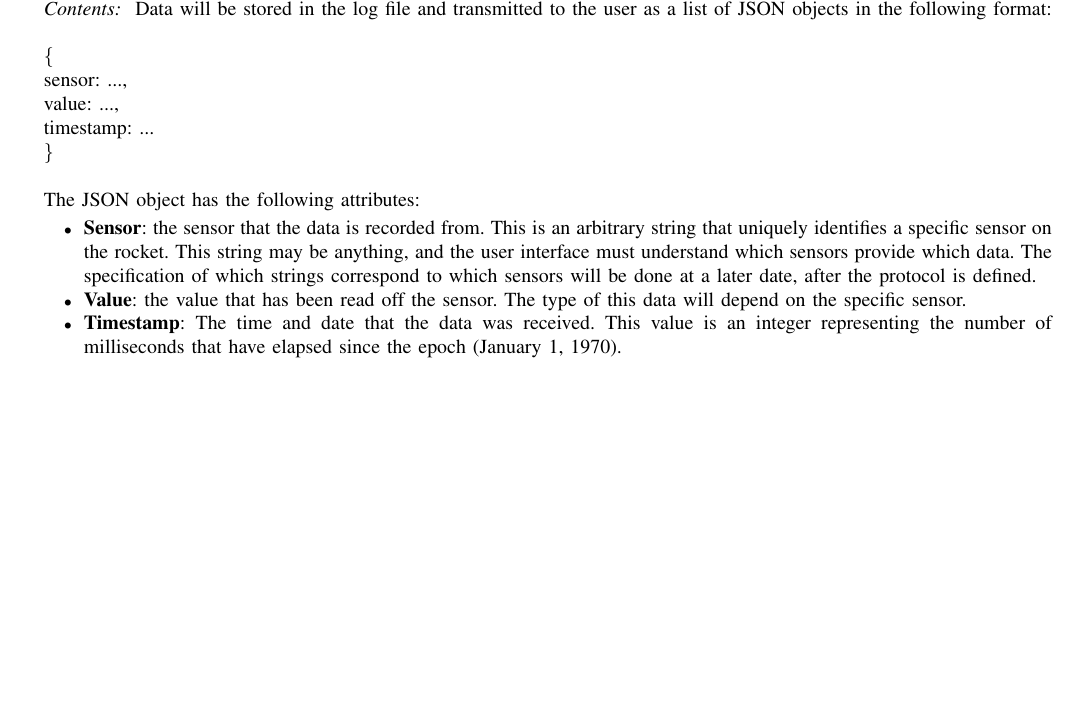
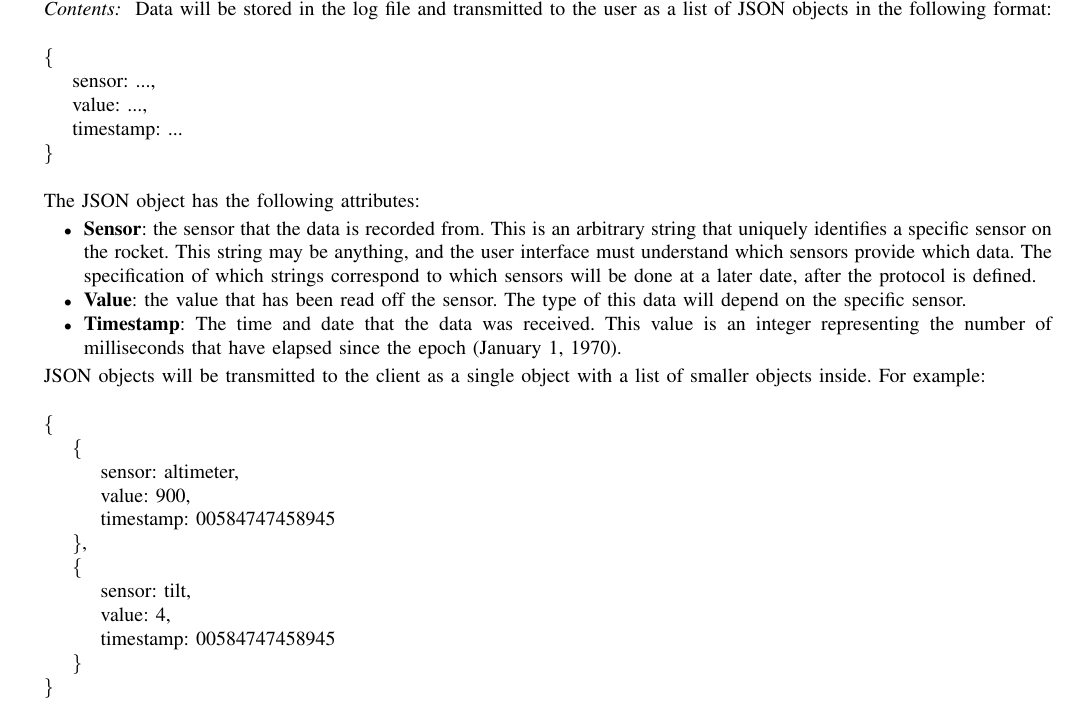
Before and after one commit to 100k-rocketry/groundstation, a LaTeX paper (doc/design/design.tex): part of page 7 of 11 before the commit and part of page 7 of 12 after it, cut so that both start at the same text, the shorter picture padded with empty space. Compiled offline with pdfLaTeX; a missing font is replaced by an installed copy or a similar font; a LaTeX package or settings file that is missing is left out.

Commit message:
Added JSON example

```diff
--- a/doc/design/design.tex
+++ b/doc/design/design.tex
@@ -532,9 +532,9 @@
 		Data will be stored in the log file and transmitted to the user as a list of JSON objects in the following format:\\
 
 \noindent\{\\
-sensor: ...,\\
-value: ...,\\
-timestamp: ...\\
+\hspace*{.5cm}sensor: ...,\\
+\hspace*{.5cm}value: ...,\\
+\hspace*{.5cm}timestamp: ...\\
 \}\\
 
 		The JSON object has the following attributes:
@@ -548,6 +548,22 @@ timestamp: ...\\
 			\item\textbf{Timestamp}: The time and date that the data was received.
 			This value is an integer representing the number of milliseconds that have elapsed since the epoch (January 1, 1970).
 		\end{itemize}
+
+			JSON objects will be transmitted to the client as a single object with a list of smaller objects inside. For example:\\
+
+\noindent\{\\
+\hspace*{.5cm}\{\\
+\hspace*{1cm}sensor: altimeter,\\
+\hspace*{1cm}value: 900,\\
+\hspace*{1cm}timestamp: 00584747458945\\
+\hspace*{.5cm}\},\\
+\hspace*{.5cm}\{\\
+\hspace*{1cm}sensor: tilt,\\
+\hspace*{1cm}value: 4,\\
+\hspace*{1cm}timestamp: 00584747458945\\
+\hspace*{.5cm}\}\\
+\}
+
 	}
 
 
```
Also changed, not shown: doc/design/design.pdf.
